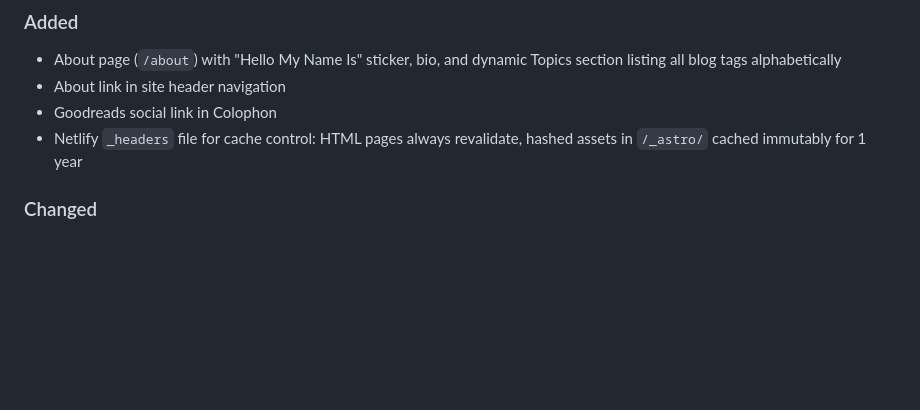
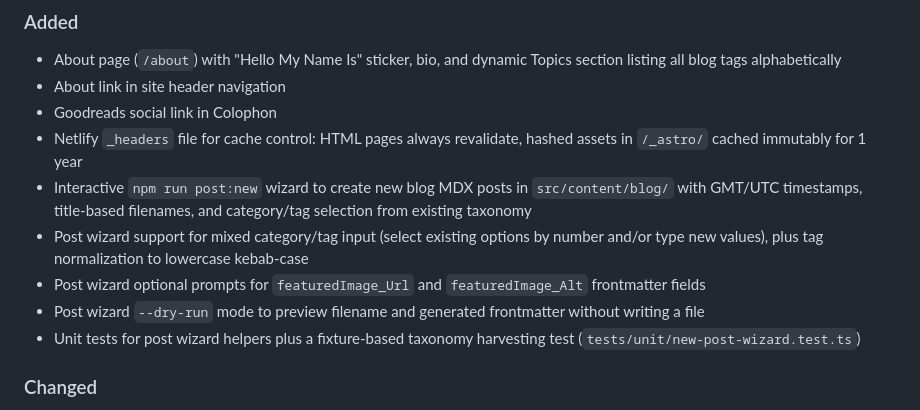
Before and after one commit to ericpoe/ericpoe.com, a Markdown page: CHANGELOG.md, the part around the change. Drawn GitHub-style; blank space fills up the shorter version.

Commit message:
Update changelog

```diff
--- a/CHANGELOG.md
+++ b/CHANGELOG.md
@@ -13,6 +13,11 @@ and this project adheres to [Semantic Versioning](http://semver.org/spec/v2.0.0.
 - About link in site header navigation
 - Goodreads social link in Colophon
 - Netlify `_headers` file for cache control: HTML pages always revalidate, hashed assets in `/_astro/` cached immutably for 1 year
+- Interactive `npm run post:new` wizard to create new blog MDX posts in `src/content/blog/` with GMT/UTC timestamps, title-based filenames, and category/tag selection from existing taxonomy
+- Post wizard support for mixed category/tag input (select existing options by number and/or type new values), plus tag normalization to lowercase kebab-case
+- Post wizard optional prompts for `featuredImage_Url` and `featuredImage_Alt` frontmatter fields
+- Post wizard `--dry-run` mode to preview filename and generated frontmatter without writing a file
+- Unit tests for post wizard helpers plus a fixture-based taxonomy harvesting test (`tests/unit/new-post-wizard.test.ts`)
 
 ### Changed
 
```
